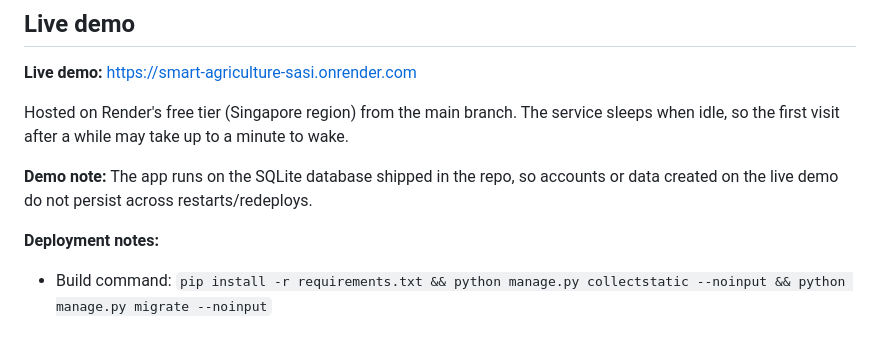
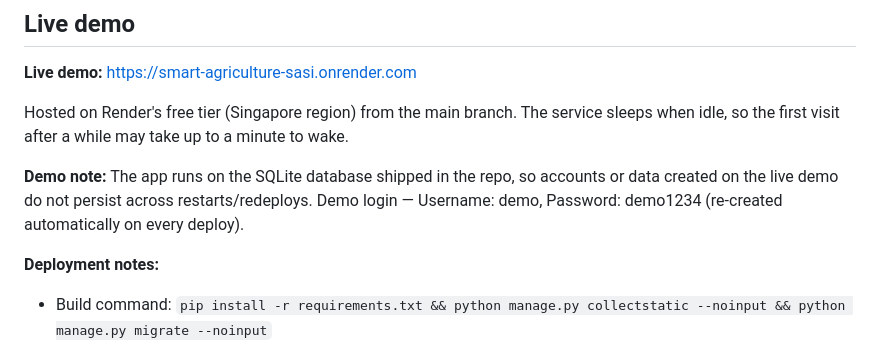
Before and after one commit to KmSasikumar/SmartAgriculture, a Markdown page: README.md, the part around the change. Rendered like a GitHub page.

Commit message:
Docs: note the demo login

```diff
--- a/README.md
+++ b/README.md
@@ -7,6 +7,7 @@
 Hosted on Render's free tier (Singapore region) from the main branch. The service sleeps when idle, so the first visit after a while may take up to a minute to wake.
 
 **Demo note:** The app runs on the SQLite database shipped in the repo, so accounts or data created on the live demo do not persist across restarts/redeploys.
+Demo login — Username: demo, Password: demo1234 (re-created automatically on every deploy).
 
 **Deployment notes:**
 
```
